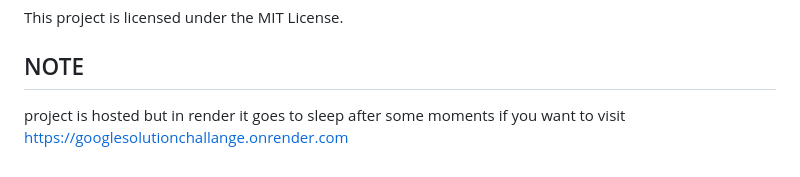
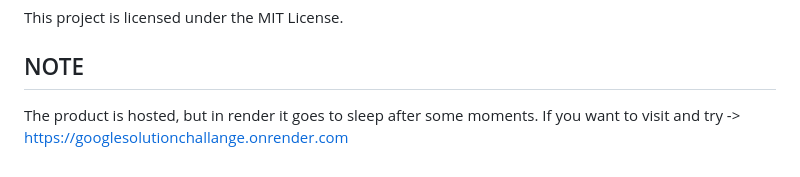
Before and after one commit to pritampani/VoiceBridge, a Markdown page: README.md, the part around the change. Rendered like a GitHub page.

```diff
--- a/README.md
+++ b/README.md
@@ -121,5 +121,5 @@ This project is licensed under the MIT License.
 
 
 ## NOTE
-project is hosted but in render it goes to sleep after some moments if you want to visit
-https://googlesolutionchallange.onrender.com
+The product is hosted, but in render it goes to sleep after some moments.
+If you want to visit and try -> https://googlesolutionchallange.onrender.com
```
